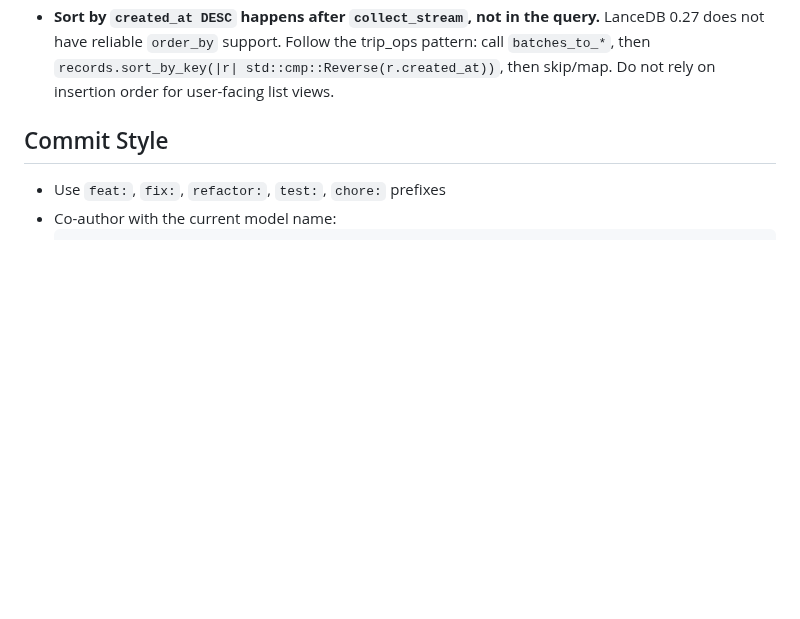
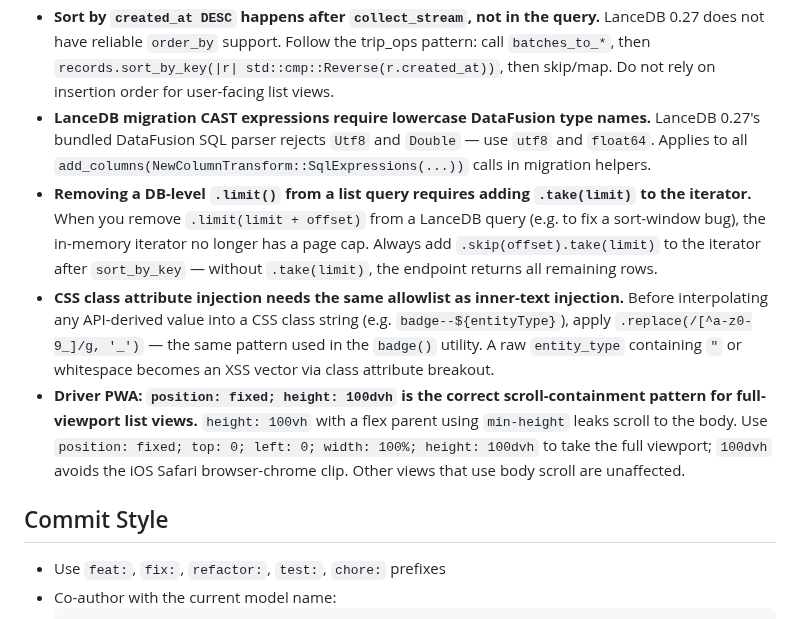
Before and after one commit to olliefms/ollie, a Markdown page: AGENTS.md, the part around the change. Rendered like a GitHub page; blank space fills up the shorter version.

Commit message:
chore: add v1.10.0 sprint lessons to AGENTS.md
Co-Authored-By: Claude with claude-sonnet-4-6

```diff
--- a/AGENTS.md
+++ b/AGENTS.md
@@ -354,6 +354,10 @@ Releases use a **3-session model** with the PM as a checkpoint between planning
 - **SPA `goBack()` must not call `navigate()` — use a shared render function instead.** `navigate()` pushes to history before rendering. If `goBack()` calls `navigate()`, pressing Back twice re-adds the current view to history, creating an infinite loop. Extract the render-and-update logic into `_renderView(view, params)` and have both `navigate()` (which pushes first) and `goBack()` (which pops first) call `_renderView` directly.
 - **KPI count endpoints on LanceDB should access `state.db.*_table.count_rows()` directly rather than going through list helpers.** The list helpers fetch + deserialize rows just to return the total, which is wasteful for a pure count. LanceDB's `count_rows(filter)` is a cheap metadata operation. Add count methods or call the table directly in the handler.
 - **Sort by `created_at DESC` happens after `collect_stream`, not in the query.** LanceDB 0.27 does not have reliable `order_by` support. Follow the trip_ops pattern: call `batches_to_*`, then `records.sort_by_key(|r| std::cmp::Reverse(r.created_at))`, then skip/map. Do not rely on insertion order for user-facing list views.
+- **LanceDB migration CAST expressions require lowercase DataFusion type names.** LanceDB 0.27's bundled DataFusion SQL parser rejects `Utf8` and `Double` — use `utf8` and `float64`. Applies to all `add_columns(NewColumnTransform::SqlExpressions(...))` calls in migration helpers.
+- **Removing a DB-level `.limit()` from a list query requires adding `.take(limit)` to the iterator.** When you remove `.limit(limit + offset)` from a LanceDB query (e.g. to fix a sort-window bug), the in-memory iterator no longer has a page cap. Always add `.skip(offset).take(limit)` to the iterator after `sort_by_key` — without `.take(limit)`, the endpoint returns all remaining rows.
+- **CSS class attribute injection needs the same allowlist as inner-text injection.** Before interpolating any API-derived value into a CSS class string (e.g. `badge--${entityType}`), apply `.replace(/[^a-z0-9_]/g, '_')` — the same pattern used in the `badge()` utility. A raw `entity_type` containing `"` or whitespace becomes an XSS vector via class attribute breakout.
+- **Driver PWA: `position: fixed; height: 100dvh` is the correct scroll-containment pattern for full-viewport list views.** `height: 100vh` with a flex parent using `min-height` leaks scroll to the body. Use `position: fixed; top: 0; left: 0; width: 100%; height: 100dvh` to take the full viewport; `100dvh` avoids the iOS Safari browser-chrome clip. Other views that use body scroll are unaffected.
 
 ## Commit Style
 
```
